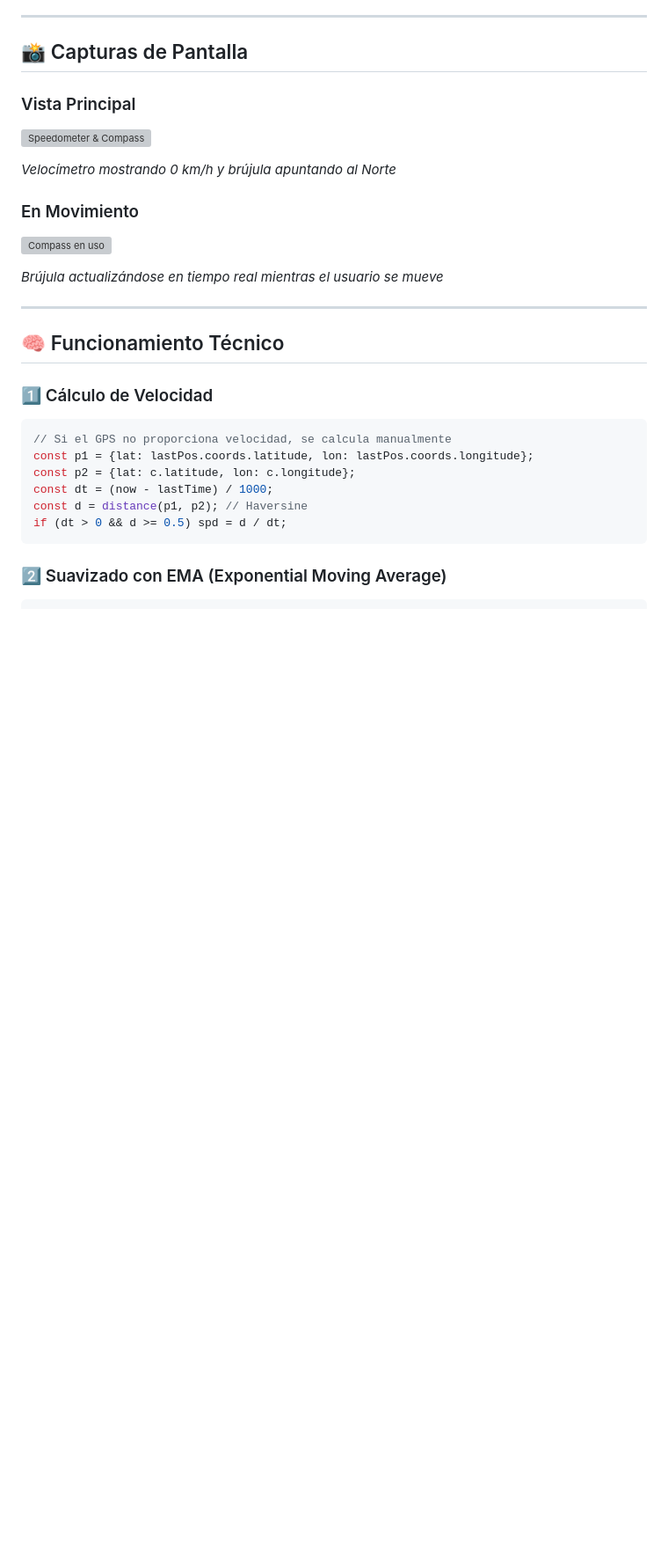
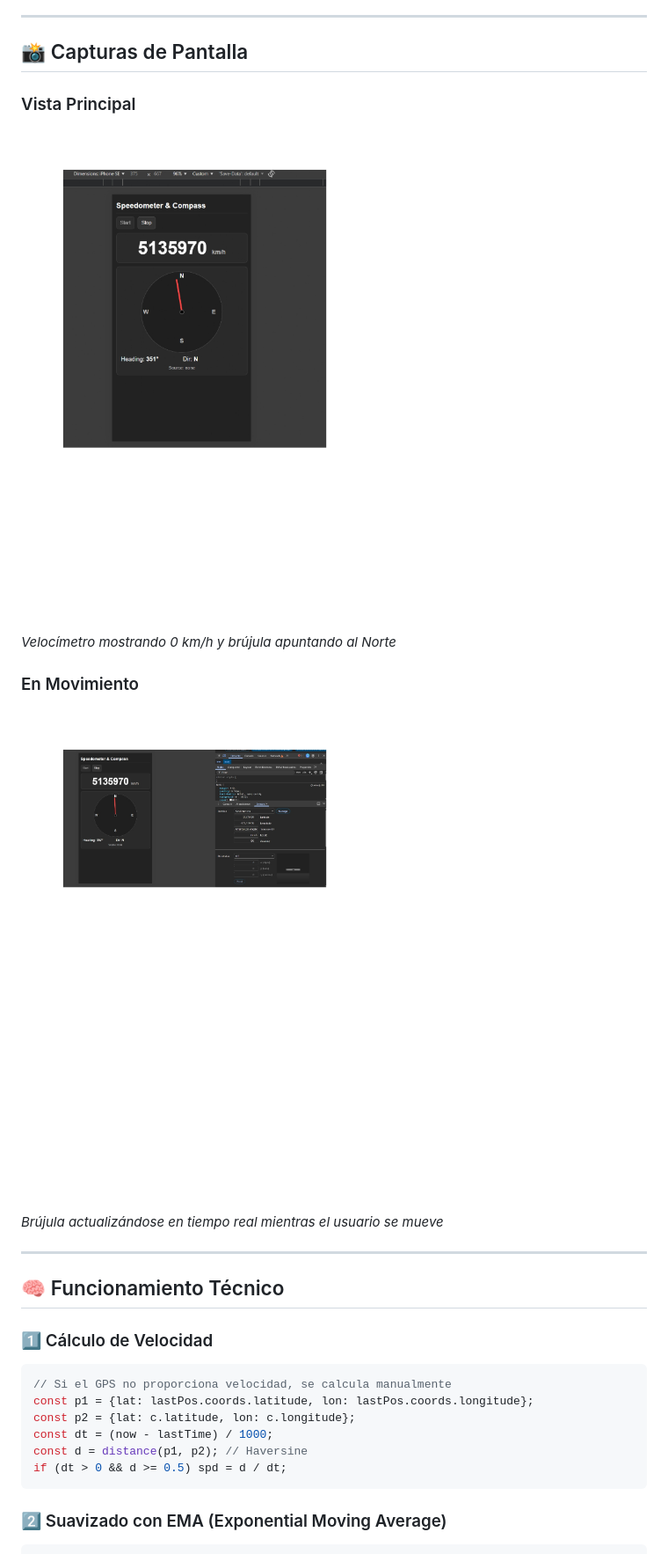
Before and after one commit to ItzPaulz/Reto21JavaScript30days, a Markdown page: README.md, the part around the change. Shown: that part at 88% size. Rendered like a GitHub page; pictures changed too: funcionamientoreto_page-0001.jpg (added), screenshotreto.jpg (added); blank space fills up the shorter version; grey boxes are pictures that could not be loaded.

Commit message:
Modificaciones del README

```diff
--- a/README.md
+++ b/README.md
@@ -73,12 +73,12 @@ IngWebRetoJs/
 ## 📸 Capturas de Pantalla
 
 ### Vista Principal
-![Speedometer & Compass](screenshot.png)
+![Speedometer & Compass](screenshotreto.jpg)
 
 *Velocímetro mostrando 0 km/h y brújula apuntando al Norte*
 
 ### En Movimiento
-![Compass en uso](compass-demo.gif)
+![Compass en uso](funcionamientoreto_page-0001.jpg)
 
 *Brújula actualizándose en tiempo real mientras el usuario se mueve*
 
```
